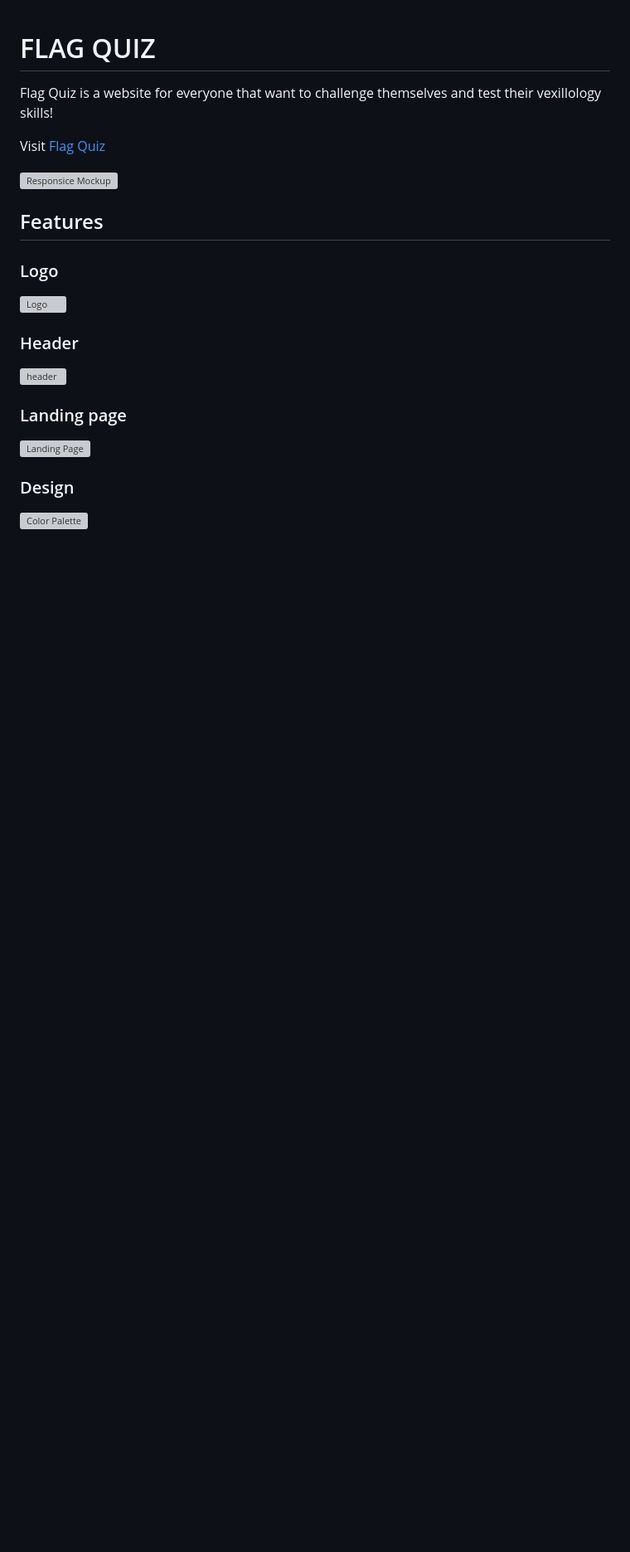
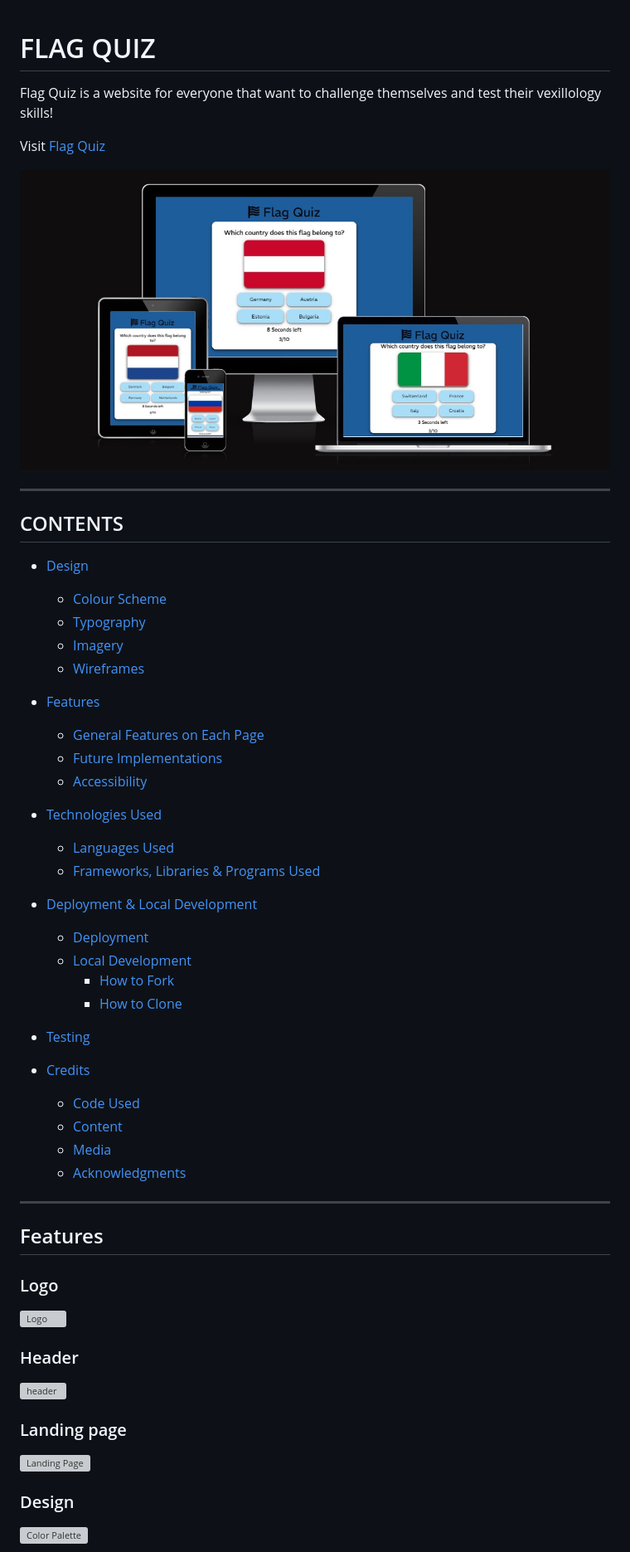
Before and after one commit to Tossan99/flag-quiz, a Markdown page: README.md, the part around the change printed below. Shown: that part at 83% size. GitHub-like rendering; pictures changed too: assets/readme-images/am-i-responsive.jpg (added); blank space fills up the shorter version; grey boxes are pictures that could not be loaded.

Commit message:
Add content table and a am i responsive image of the website in readme

```diff
--- a/README.md
+++ b/README.md
@@ -4,7 +4,43 @@ Flag Quiz is a website for everyone that want to challenge themselves and test t
 
 Visit [Flag Quiz](https://tossan99.github.io/flag-quiz2/)
 
-![Responsice Mockup](assets/images/)
+![Responsice Mockup](assets/readme-images/am-i-responsive.jpg)
+
+---
+
+## CONTENTS
+
+* [Design](#design)
+  * [Colour Scheme](#colour-scheme)
+  * [Typography](#typography)
+  * [Imagery](#imagery)
+  * [Wireframes](#wireframes)
+
+* [Features](#features)
+  * [General Features on Each Page](#general-features-on-each-page)
+  * [Future Implementations](#future-implementations)
+  * [Accessibility](#accessibility)
+
+* [Technologies Used](#technologies-used)
+  * [Languages Used](#languages-used)
+  * [Frameworks, Libraries & Programs Used](#frameworks-libraries--programs-used)
+
+* [Deployment & Local Development](#deployment--local-development)
+  * [Deployment](#deployment)
+  * [Local Development](#local-development)
+    * [How to Fork](#how-to-fork)
+    * [How to Clone](#how-to-clone)
+
+* [Testing](#testing)
+
+* [Credits](#credits)
+  * [Code Used](#code-used)
+  * [Content](#content)
+  * [Media](#media)
+  * [Acknowledgments](#acknowledgments)
+
+---
+
 
 ## Features
 
```
Also changed, not shown: other parts of README.md (+1 -1 lines), assets/readme-images/wireframe.jpg (renamed from assets/images/wireframe.jpg).
